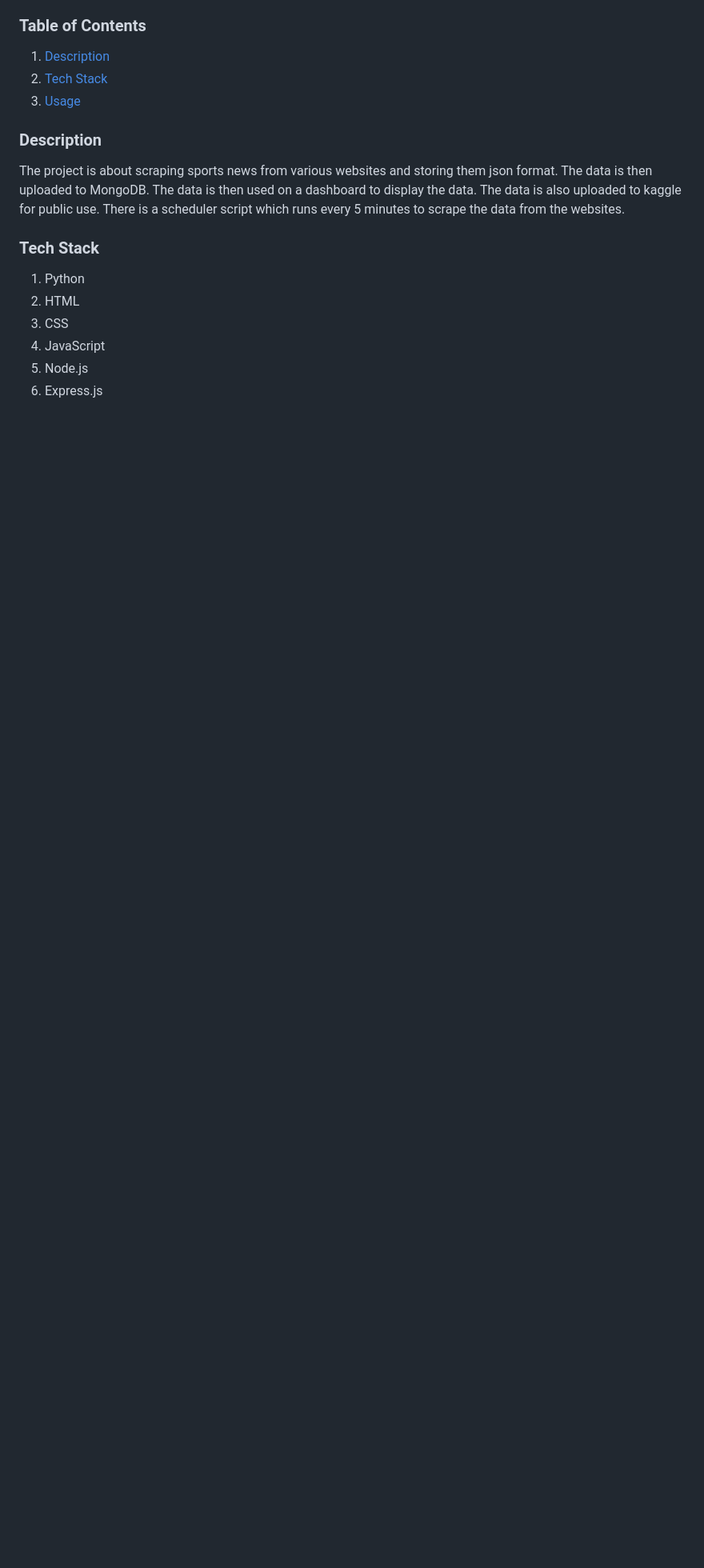
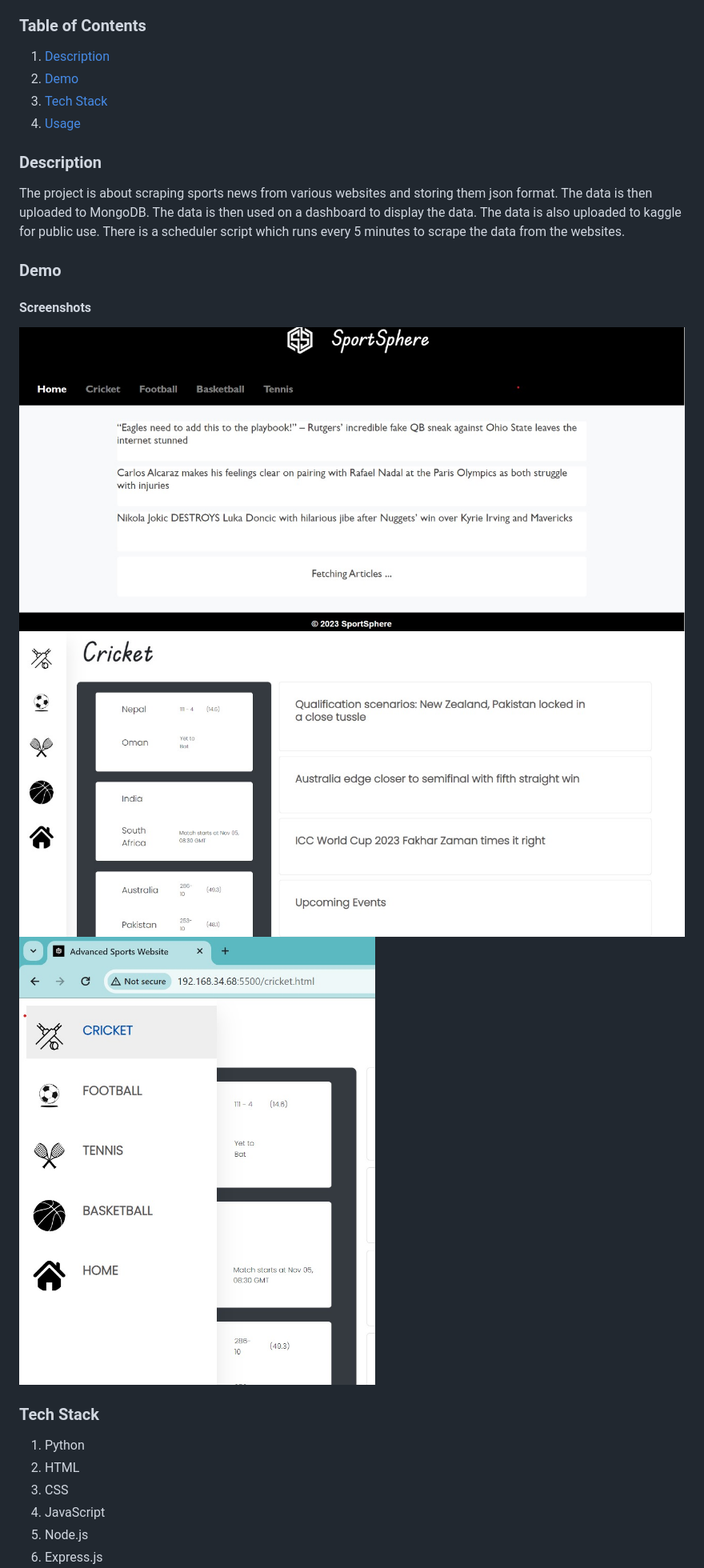
Before and after one commit to winterHack123/PS4-GPT, a Markdown page: README.md, the part around the change. Shown: that part at 80% size. Rendered like a GitHub page; pictures changed too: demo/1.jpg (added), demo/2.jpg (added), demo/3.jpg (added); blank space fills up the shorter version.

Commit message:
Add demo pictures in README.md

```diff
--- a/README.md
+++ b/README.md
@@ -10,12 +10,19 @@ Scraping Sports News Dataset
 
 ### Table of Contents
 1. [Description](#description)
-2. [Tech Stack](#tech-stack)
-3. [Usage](#usage)
+2. [Demo](#demo)
+3. [Tech Stack](#tech-stack)
+4. [Usage](#usage)
 
 ### Description
 The project is about scraping sports news from various websites and storing them json format. The data is then uploaded to MongoDB. The data is then used on a dashboard to display the data. The data is also uploaded to kaggle for public use.
 There is a scheduler script which runs every 5 minutes to scrape the data from the websites.
+
+### Demo
+#### Screenshots
+![Project Screenshot](./demo/1.jpg)
+![Project Screenshot](./demo/2.jpg)
+![Project Screenshot](./demo/3.jpg)
 
 ### Tech Stack
 1. Python
```
